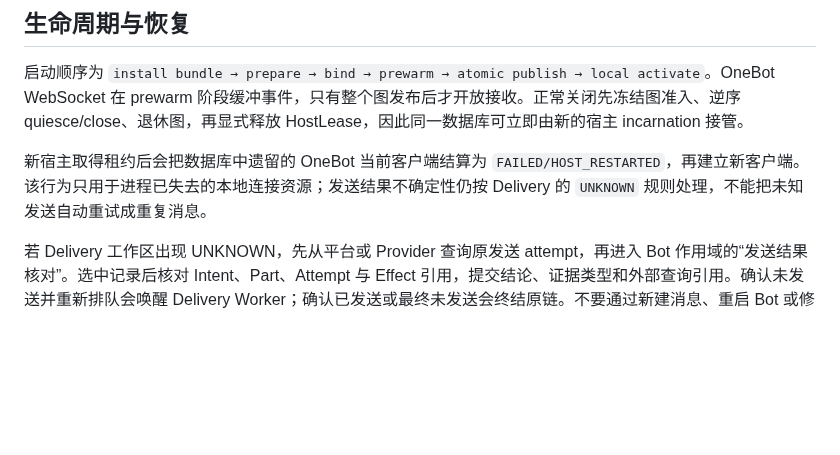
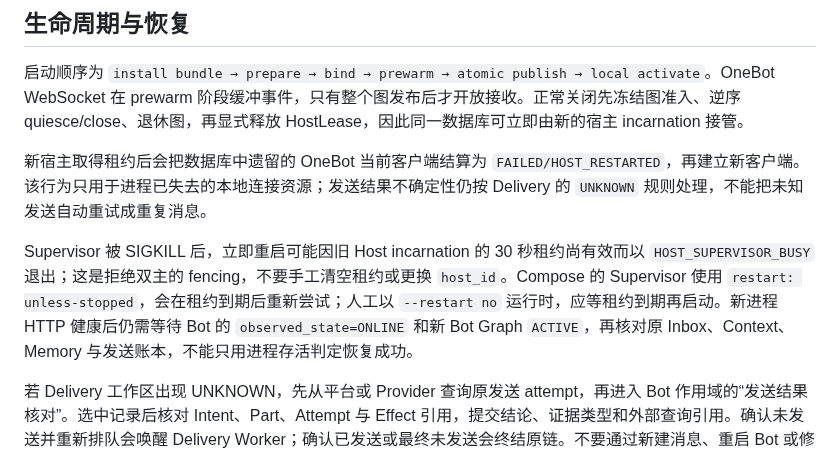
Before and after one commit to sjrsjz/forest, a Markdown page: doc/operations-clean-production-launch.md, the part around the change. GitHub-like rendering; blank space fills up the shorter version.

Commit message:
Document supervisor fencing during crash restart

```diff
--- a/doc/operations-clean-production-launch.md
+++ b/doc/operations-clean-production-launch.md
@@ -79,6 +79,8 @@ FOREST_AGENT_SYSTEM_PROMPT=...
 启动顺序为 `install bundle → prepare → bind → prewarm → atomic publish → local activate`。OneBot WebSocket 在 prewarm 阶段缓冲事件，只有整个图发布后才开放接收。正常关闭先冻结图准入、逆序 quiesce/close、退休图，再显式释放 HostLease，因此同一数据库可立即由新的宿主 incarnation 接管。
 
 新宿主取得租约后会把数据库中遗留的 OneBot 当前客户端结算为 `FAILED/HOST_RESTARTED`，再建立新客户端。该行为只用于进程已失去的本地连接资源；发送结果不确定性仍按 Delivery 的 `UNKNOWN` 规则处理，不能把未知发送自动重试成重复消息。
+
+Supervisor 被 SIGKILL 后，立即重启可能因旧 Host incarnation 的 30 秒租约尚有效而以 `HOST_SUPERVISOR_BUSY` 退出；这是拒绝双主的 fencing，不要手工清空租约或更换 `host_id`。Compose 的 Supervisor 使用 `restart: unless-stopped`，会在租约到期后重新尝试；人工以 `--restart no` 运行时，应等租约到期再启动。新进程 HTTP 健康后仍需等待 Bot 的 `observed_state=ONLINE` 和新 Bot Graph `ACTIVE`，再核对原 Inbox、Context、Memory 与发送账本，不能只用进程存活判定恢复成功。
 
 若 Delivery 工作区出现 UNKNOWN，先从平台或 Provider 查询原发送 attempt，再进入 Bot 作用域的“发送结果核对”。选中记录后核对 Intent、Part、Attempt 与 Effect 引用，提交结论、证据类型和外部查询引用。确认未发送并重新排队会唤醒 Delivery Worker；确认已发送或最终未发送会终结原链。不要通过新建消息、重启 Bot 或修改数据库解除阻塞。
 
```
